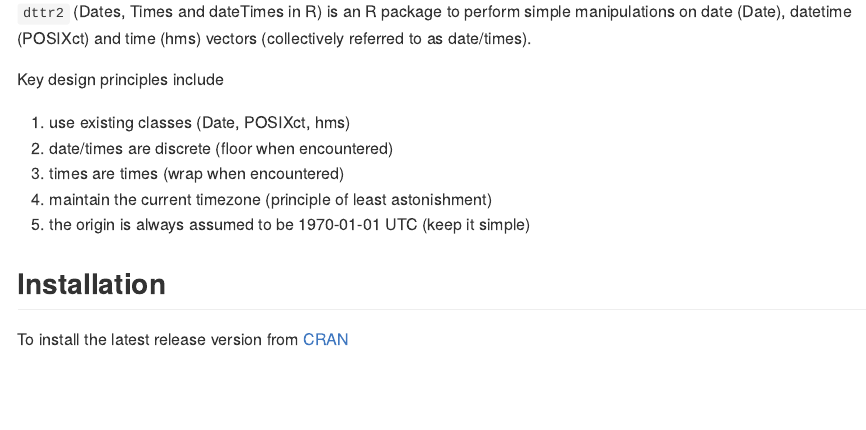
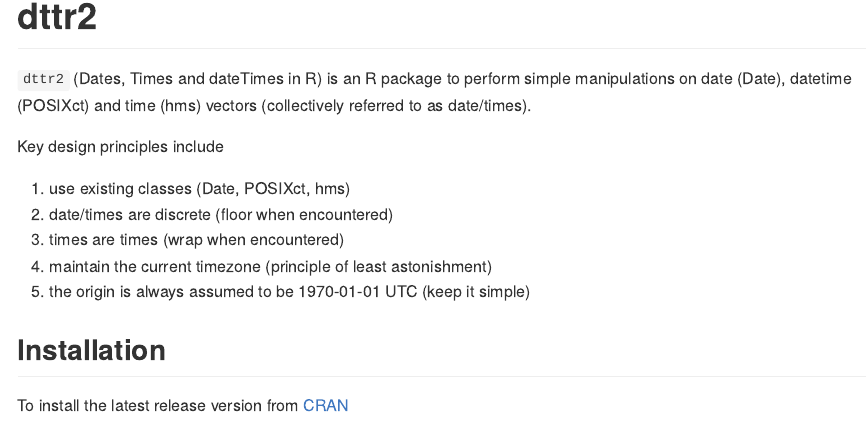
Before and after one commit to poissonconsulting/dttr2, an R Markdown document (README.Rmd): the page in a window 1100 px wide, from 110 px down before the commit and from 130 px down after it, so that both start at the same text. Rendered offline with R 4.5, knitr and Pandoc, with nearby package versions; some code elsewhere in the file could not run offline; badge pictures from the web are left out.

Commit message:
add poisson logo

````diff
--- a/README.Rmd
+++ b/README.Rmd
@@ -12,6 +12,8 @@
   out.width = "100%"
 )
 ```
+
+# dttr2  <img src="man/figures/logo.png" align="right" />
 
 <!-- badges: start -->
 [![Lifecycle: stable](https://img.shields.io/badge/lifecycle-stable-brightgreen.svg)](https://lifecycle.r-lib.org/articles/stages.html#stable)
````
Also changed, not shown: README.md, 2 other files.
